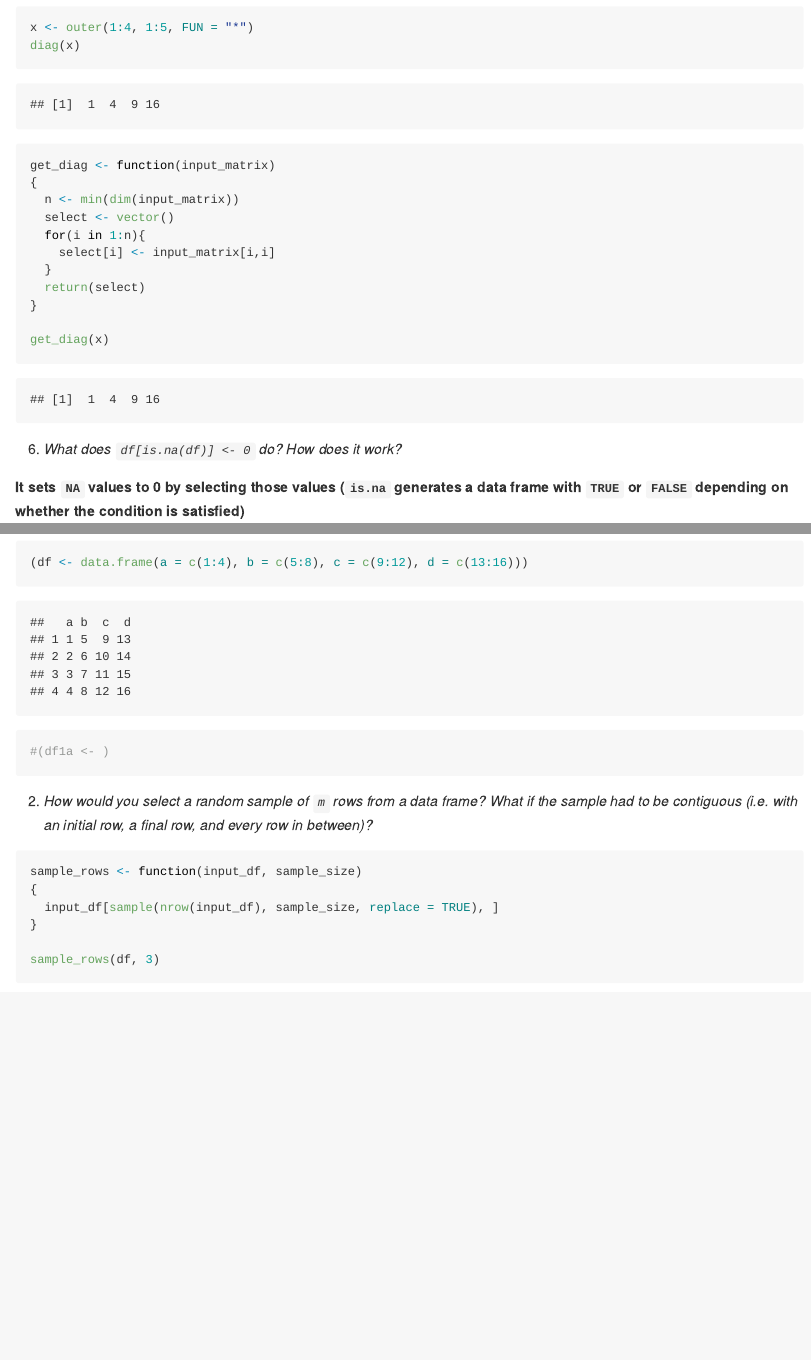
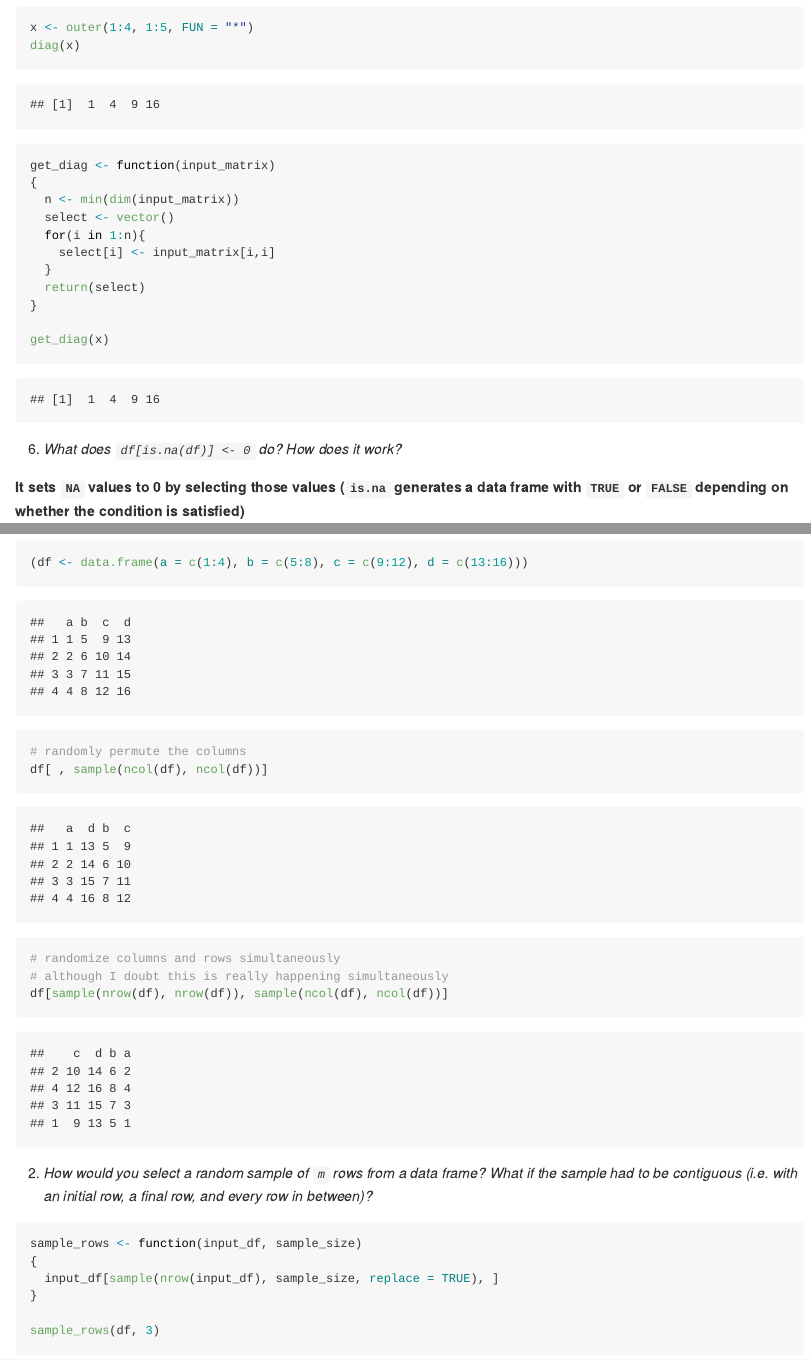
Before and after one commit to aammd/UBCadv-r, an R Markdown document (02_Subsetting/Subsetting-Alathea.Rmd): the page in a window 1100 px wide, from 3360 px down, and a second part further down, joined at a grey line. The pictures show the output file 02_Subsetting/Subsetting-Alathea.md that the author committed with the source, drawn offline in the style of GitHub.

Commit message:
Finished the randomize exercise.

````diff
--- a/02_Subsetting/Subsetting-Alathea.Rmd
+++ b/02_Subsetting/Subsetting-Alathea.Rmd
@@ -239,7 +239,13 @@ Ordering:
 
 ```{r ex_randomize}
 (df <- data.frame(a = c(1:4), b = c(5:8), c = c(9:12), d = c(13:16)))
-#(df1a <- )
+
+# randomly permute the columns
+df[ , sample(ncol(df), ncol(df))]
+
+# randomize columns and rows simultaneously
+# although I doubt this is really happening simultaneously
+df[sample(nrow(df), nrow(df)), sample(ncol(df), ncol(df))]
 ```
 
 2. *How would you select a random sample of `m` rows from a data frame? What if the sample had to be contiguous (i.e. with an initial row, a final row, and every row in between)?*
````
Also changed, not shown: 02_Subsetting/Subsetting-Alathea.html, 02_Subsetting/Subsetting-Alathea.md.
